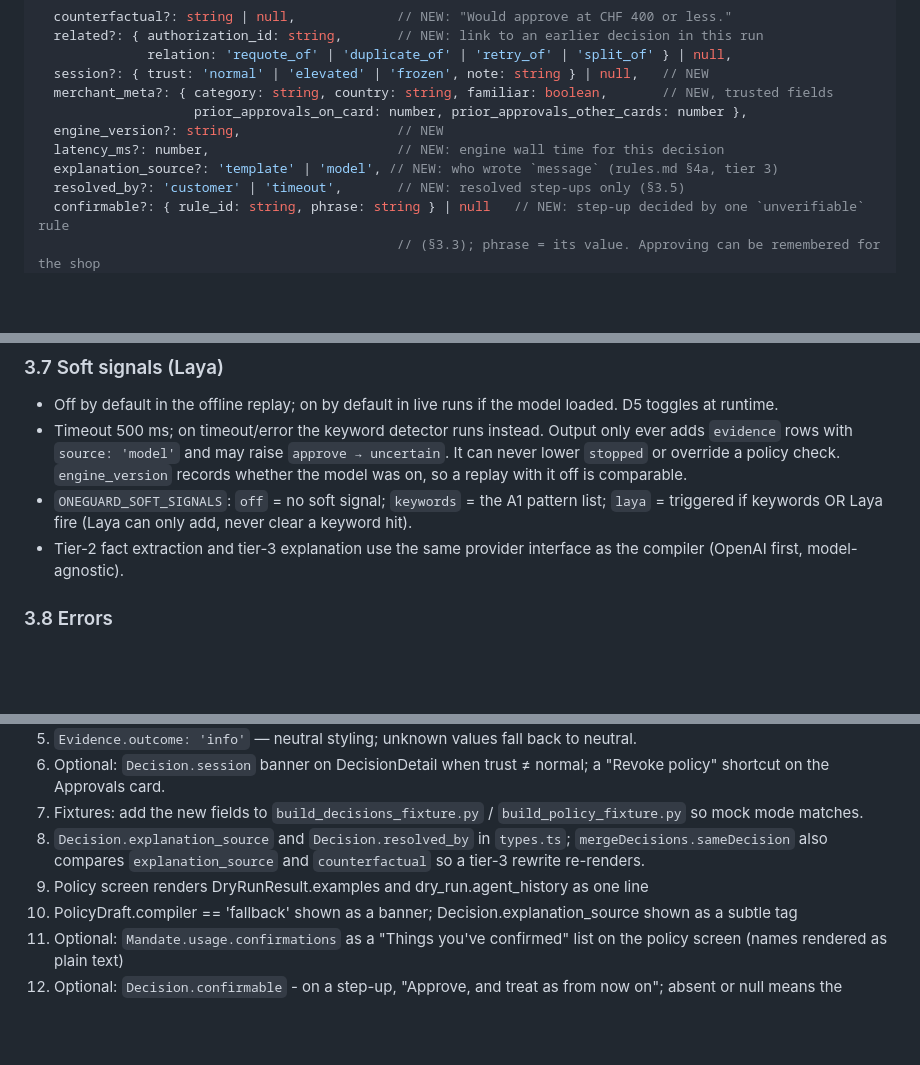
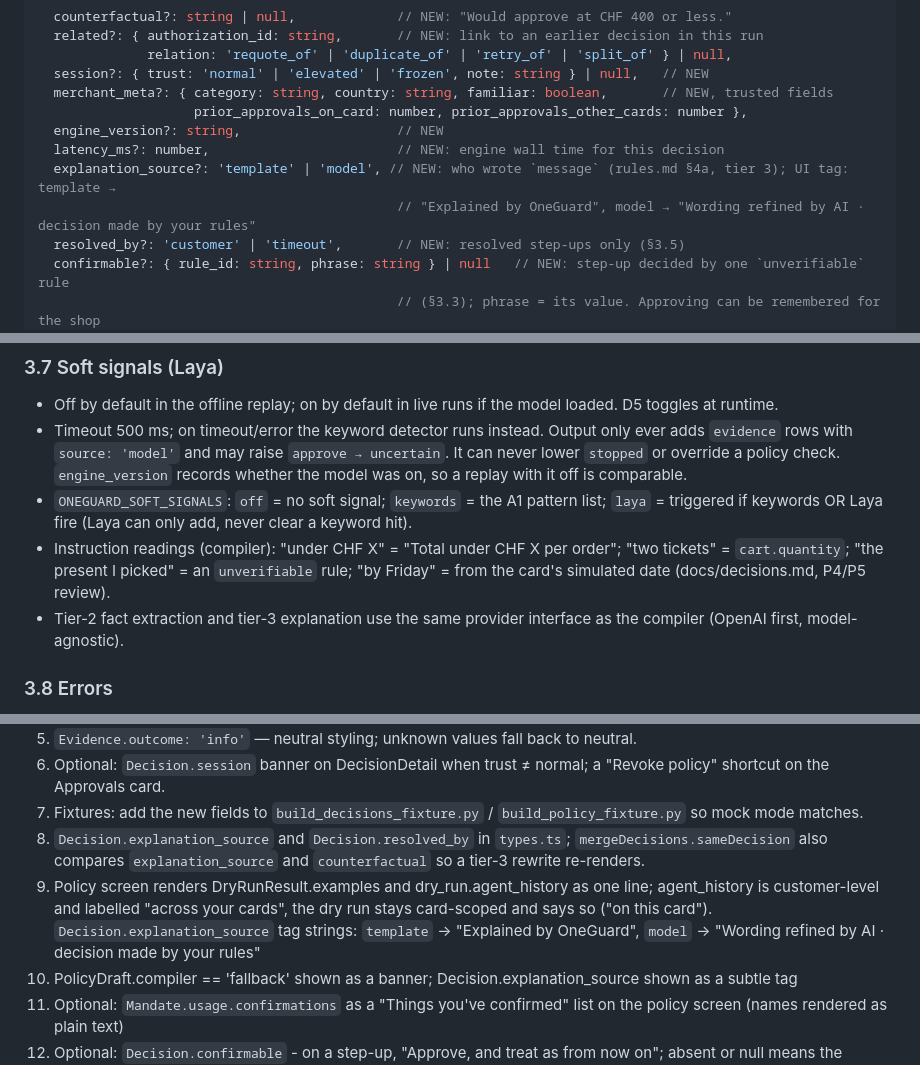
Before and after one commit to MehulMittal27/oneguard, a Markdown page: docs/api-contract.md, 3 parts joined by grey strips. Drawn GitHub-style; blank space fills up the shorter version.

```diff
--- a/docs/api-contract.md
+++ b/docs/api-contract.md
@@ -153,7 +154,8 @@ Decision {
                     prior_approvals_on_card: number, prior_approvals_other_cards: number },
   engine_version?: string,                    // NEW
   latency_ms?: number,                        // NEW: engine wall time for this decision
-  explanation_source?: 'template' | 'model', // NEW: who wrote `message` (rules.md §4a, tier 3)
+  explanation_source?: 'template' | 'model', // NEW: who wrote `message` (rules.md §4a, tier 3); UI tag: template →
+                                              // "Explained by OneGuard", model → "Wording refined by AI · decision made by your rules"
   resolved_by?: 'customer' | 'timeout',       // NEW: resolved step-ups only (§3.5)
   confirmable?: { rule_id: string, phrase: string } | null   // NEW: step-up decided by one `unverifiable` rule
                                               // (§3.3); phrase = its value. Approving can be remembered for the shop
@@ -314,6 +316,9 @@ Extraction from `item_details` is allowlisted regex only, produces facts, never
   was on, so a replay with it off is comparable.
 - `ONEGUARD_SOFT_SIGNALS`: `off` = no soft signal; `keywords` = the A1 pattern list;
   `laya` = triggered if keywords OR Laya fire (Laya can only add, never clear a keyword hit).
+- Instruction readings (compiler): "under CHF X" = "Total under CHF X per order"; "two tickets" =
+  `cart.quantity`; "the present I picked" = an `unverifiable` rule; "by Friday" = from the card's
+  simulated date (docs/decisions.md, P4/P5 review).
 - Tier-2 fact extraction and tier-3 explanation use the same provider interface as the
   compiler (OpenAI first, model-agnostic).
 
@@ -384,7 +389,7 @@ neutral fallback for unknown codes.
 6. Optional: `Decision.session` banner on DecisionDetail when trust ≠ normal; a "Revoke policy" shortcut on the Approvals card.
 7. Fixtures: add the new fields to `build_decisions_fixture.py` / `build_policy_fixture.py` so mock mode matches.
 8. `Decision.explanation_source` and `Decision.resolved_by` in `types.ts`; `mergeDecisions.sameDecision` also compares `explanation_source` and `counterfactual` so a tier-3 rewrite re-renders.
-9. Policy screen renders DryRunResult.examples and dry_run.agent_history as one line
+9. Policy screen renders DryRunResult.examples and dry_run.agent_history as one line; agent_history is customer-level and labelled "across your cards", the dry run stays card-scoped and says so ("on this card"). `Decision.explanation_source` tag strings: `template` → "Explained by OneGuard", `model` → "Wording refined by AI · decision made by your rules"
 10. PolicyDraft.compiler == 'fallback' shown as a banner; Decision.explanation_source shown as a subtle tag
 11. Optional: `Mandate.usage.confirmations` as a "Things you've confirmed" list on the policy screen (names rendered as plain text)
 12. Optional: `Decision.confirmable` - on a step-up, "Approve, and treat <shop> as <phrase> from now on"; absent or null means the ordinary approve button
```
Also changed, not shown: other parts of docs/api-contract.md (+2 -1 lines), docs/decisions.md (+8 -0 lines).
